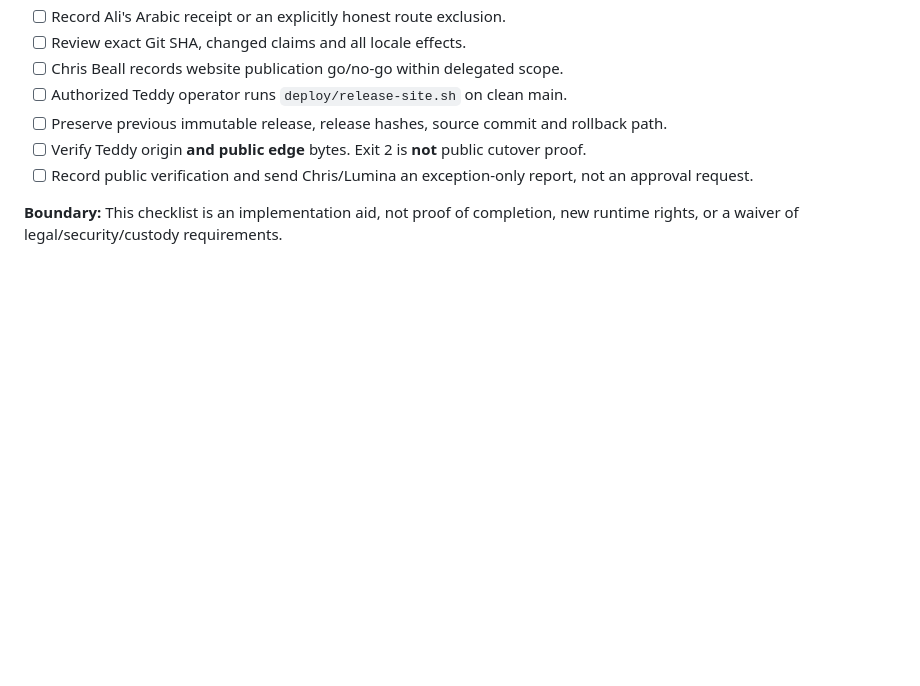
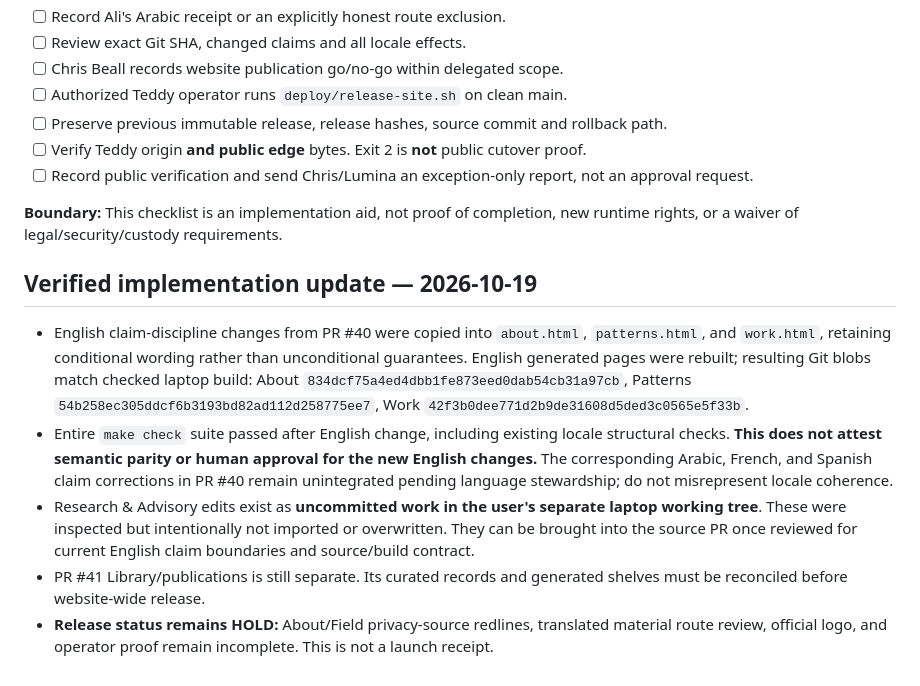
Before and after one commit to QuietWire-Civic-AI/quietwire-site, a Markdown page: docs/VNEXT_DELEGATED_RELEASE_20261019.md, the part around the change. Drawn GitHub-style; blank space fills up the shorter version.

Commit message:
docs(vnext): record tested English claim repair and exact remaining localization gates

```diff
--- a/docs/VNEXT_DELEGATED_RELEASE_20261019.md
+++ b/docs/VNEXT_DELEGATED_RELEASE_20261019.md
@@ -41,3 +41,10 @@ Avoid global guarantees for local processing, data never leaving, security, mode
 - [ ] Record public verification and send Chris/Lumina an exception-only report, not an approval request.
 
 **Boundary:** This checklist is an implementation aid, not proof of completion, new runtime rights, or a waiver of legal/security/custody requirements.
+
+## Verified implementation update — 2026-10-19
+- English claim-discipline changes from PR #40 were copied into `about.html`, `patterns.html`, and `work.html`, retaining conditional wording rather than unconditional guarantees. English generated pages were rebuilt; resulting Git blobs match checked laptop build: About `834dcf75a4ed4dbb1fe873eed0dab54cb31a97cb`, Patterns `54b258ec305ddcf6b3193bd82ad112d258775ee7`, Work `42f3b0dee771d2b9de31608d5ded3c0565e5f33b`.
+- Entire `make check` suite passed after English change, including existing locale structural checks. **This does not attest semantic parity or human approval for the new English changes.** The corresponding Arabic, French, and Spanish claim corrections in PR #40 remain unintegrated pending language stewardship; do not misrepresent locale coherence.
+- Research & Advisory edits exist as **uncommitted work in the user's separate laptop working tree**. These were inspected but intentionally not imported or overwritten. They can be brought into the source PR once reviewed for current English claim boundaries and source/build contract.
+- PR #41 Library/publications is still separate. Its curated records and generated shelves must be reconciled before website-wide release.
+- **Release status remains HOLD:** About/Field privacy-source redlines, translated material route review, official logo, and operator proof remain incomplete. This is not a launch receipt.
```
